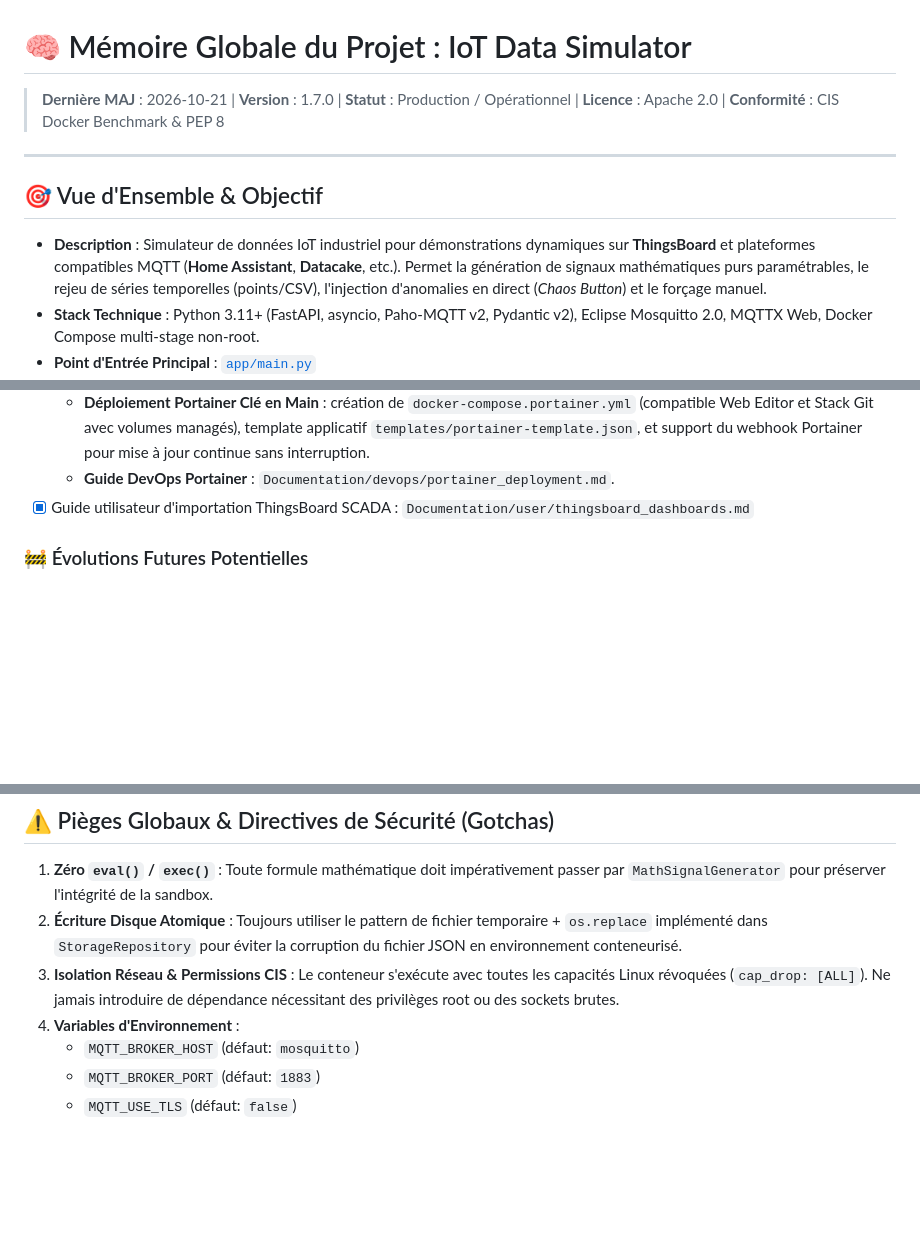
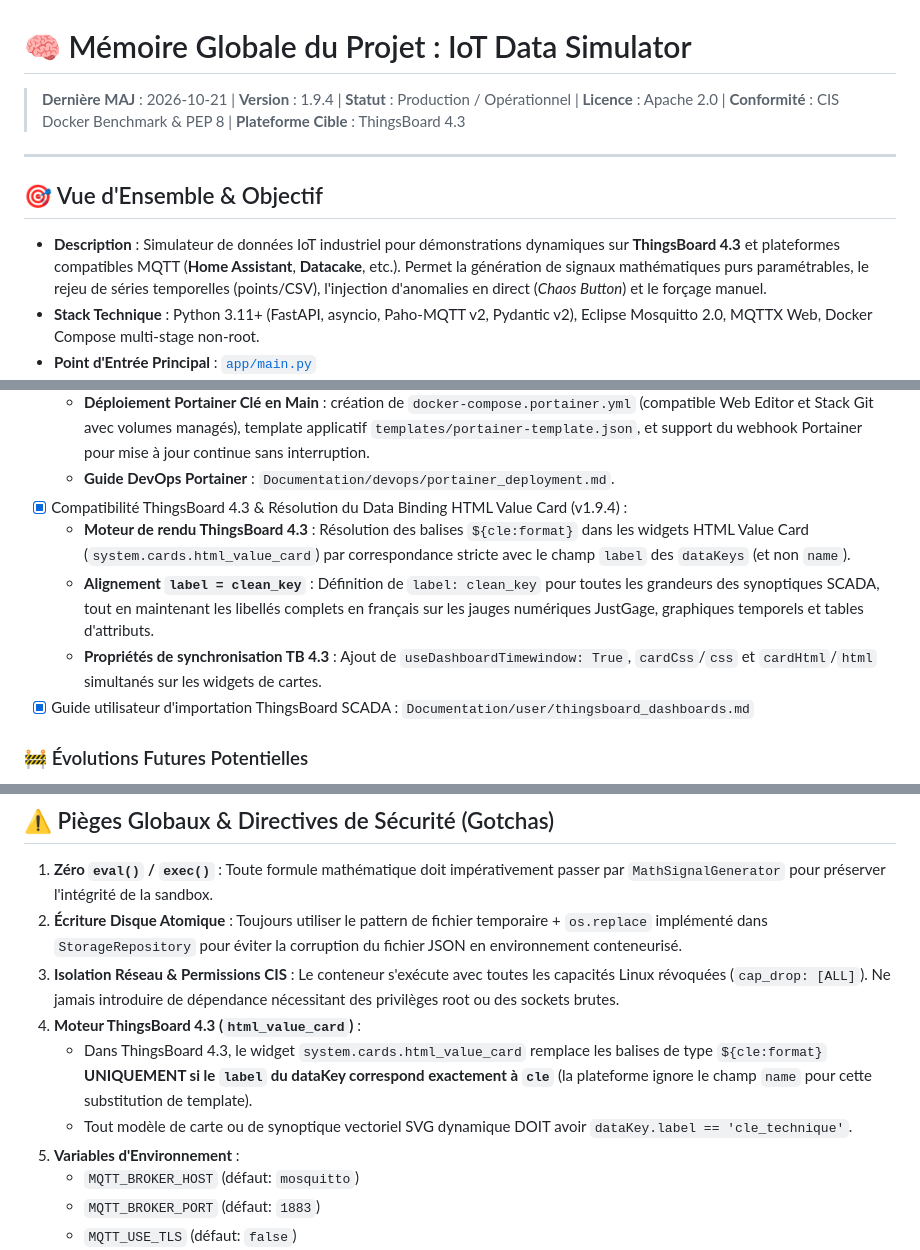
Before and after one commit to smilebob/iot-data-simulator, a Markdown page: PROJECT_MEMORY.md, 3 parts joined by grey strips. GitHub-like rendering; blank space fills up the shorter version.

Commit message:
docs(memory): enregistrement de ThingsBoard 4.3 comme environnement de référence et consigneGotcha sur le label binding

```diff
--- a/PROJECT_MEMORY.md
+++ b/PROJECT_MEMORY.md
@@ -1,11 +1,11 @@
 # 🧠 Mémoire Globale du Projet : IoT Data Simulator
 
-> **Dernière MAJ** : 2026-10-21 | **Version** : 1.7.0 | **Statut** : Production / Opérationnel | **Licence** : Apache 2.0 | **Conformité** : CIS Docker Benchmark & PEP 8
+> **Dernière MAJ** : 2026-10-21 | **Version** : 1.9.4 | **Statut** : Production / Opérationnel | **Licence** : Apache 2.0 | **Conformité** : CIS Docker Benchmark & PEP 8 | **Plateforme Cible** : ThingsBoard 4.3
 
 ---
 
 ## 🎯 Vue d'Ensemble & Objectif
-- **Description** : Simulateur de données IoT industriel pour démonstrations dynamiques sur **ThingsBoard** et plateformes compatibles MQTT (**Home Assistant**, **Datacake**, etc.). Permet la génération de signaux mathématiques purs paramétrables, le rejeu de séries temporelles (points/CSV), l'injection d'anomalies en direct (*Chaos Button*) et le forçage manuel.
+- **Description** : Simulateur de données IoT industriel pour démonstrations dynamiques sur **ThingsBoard 4.3** et plateformes compatibles MQTT (**Home Assistant**, **Datacake**, etc.). Permet la génération de signaux mathématiques purs paramétrables, le rejeu de séries temporelles (points/CSV), l'injection d'anomalies en direct (*Chaos Button*) et le forçage manuel.
 - **Stack Technique** : Python 3.11+ (FastAPI, asyncio, Paho-MQTT v2, Pydantic v2), Eclipse Mosquitto 2.0, MQTTX Web, Docker Compose multi-stage non-root.
 - **Point d'Entrée Principal** : [`app/main.py`](file:///home/pierre/Projets/iot-data-simulator/app/main.py)
 - **Ports Exposés** :
@@ -85,6 +85,10 @@ Pour intervenir sur un sous-module spécifique sans surcharger le contexte en to
   - **Pipeline CI/CD GitHub Actions (`.github/workflows/docker-build-push.yml`)** : compilation automatisée multi-architecture (`linux/amd64` et `linux/arm64`) sur chaque push `main` et tag `v*`, et publication sur GitHub Container Registry (`ghcr.io/smilebob/iot-data-simulator:latest`).
   - **Déploiement Portainer Clé en Main** : création de `docker-compose.portainer.yml` (compatible Web Editor et Stack Git avec volumes managés), template applicatif `templates/portainer-template.json`, et support du webhook Portainer pour mise à jour continue sans interruption.
   - **Guide DevOps Portainer** : `Documentation/devops/portainer_deployment.md`.
+- [x] Compatibilité ThingsBoard 4.3 & Résolution du Data Binding HTML Value Card (v1.9.4) :
+  - **Moteur de rendu ThingsBoard 4.3** : Résolution des balises `${cle:format}` dans les widgets HTML Value Card (`system.cards.html_value_card`) par correspondance stricte avec le champ `label` des `dataKeys` (et non `name`).
+  - **Alignement `label = clean_key`** : Définition de `label: clean_key` pour toutes les grandeurs des synoptiques SCADA, tout en maintenant les libellés complets en français sur les jauges numériques JustGage, graphiques temporels et tables d'attributs.
+  - **Propriétés de synchronisation TB 4.3** : Ajout de `useDashboardTimewindow: True`, `cardCss`/`css` et `cardHtml`/`html` simultanés sur les widgets de cartes.
 - [x] Guide utilisateur d'importation ThingsBoard SCADA : `Documentation/user/thingsboard_dashboards.md`
 
 ### 🚧 Évolutions Futures Potentielles
@@ -98,7 +102,10 @@ Pour intervenir sur un sous-module spécifique sans surcharger le contexte en to
 1. **Zéro `eval()` / `exec()`** : Toute formule mathématique doit impérativement passer par `MathSignalGenerator` pour préserver l'intégrité de la sandbox.
 2. **Écriture Disque Atomique** : Toujours utiliser le pattern de fichier temporaire + `os.replace` implémenté dans `StorageRepository` pour éviter la corruption du fichier JSON en environnement conteneurisé.
 3. **Isolation Réseau & Permissions CIS** : Le conteneur s'exécute avec toutes les capacités Linux révoquées (`cap_drop: [ALL]`). Ne jamais introduire de dépendance nécessitant des privilèges root ou des sockets brutes.
-4. **Variables d'Environnement** :
+4. **Moteur ThingsBoard 4.3 (`html_value_card`)** :
+   - Dans ThingsBoard 4.3, le widget `system.cards.html_value_card` remplace les balises de type `${cle:format}` **UNIQUEMENT si le `label` du dataKey correspond exactement à `cle`** (la plateforme ignore le champ `name` pour cette substitution de template).
+   - Tout modèle de carte ou de synoptique vectoriel SVG dynamique DOIT avoir `dataKey.label == 'cle_technique'`.
+5. **Variables d'Environnement** :
    - `MQTT_BROKER_HOST` (défaut: `mosquitto`)
    - `MQTT_BROKER_PORT` (défaut: `1883`)
    - `MQTT_USE_TLS` (défaut: `false`)
```
Also changed, not shown: other parts of PROJECT_MEMORY.md (+1 -0 lines), app/core/MEMORY.md (+2 -1 lines).
